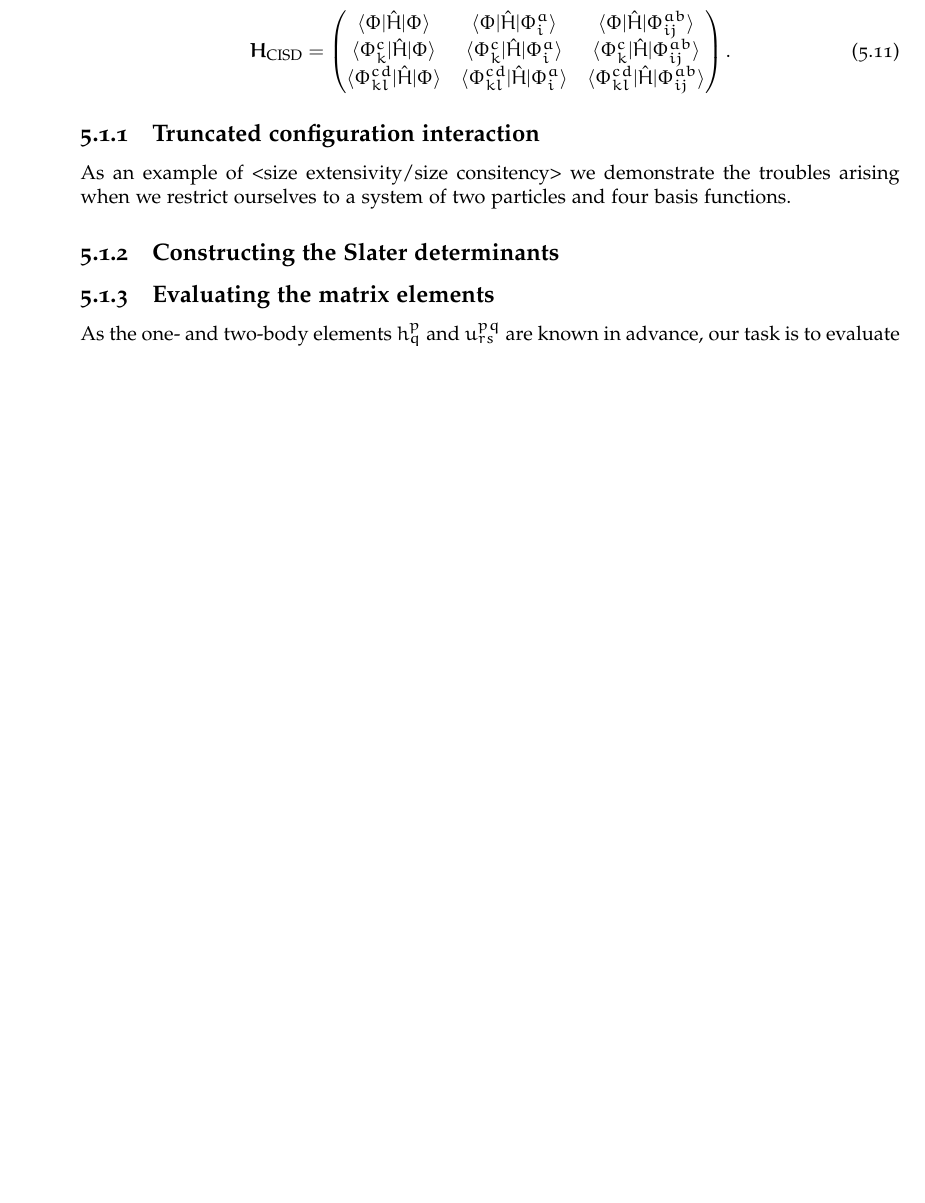
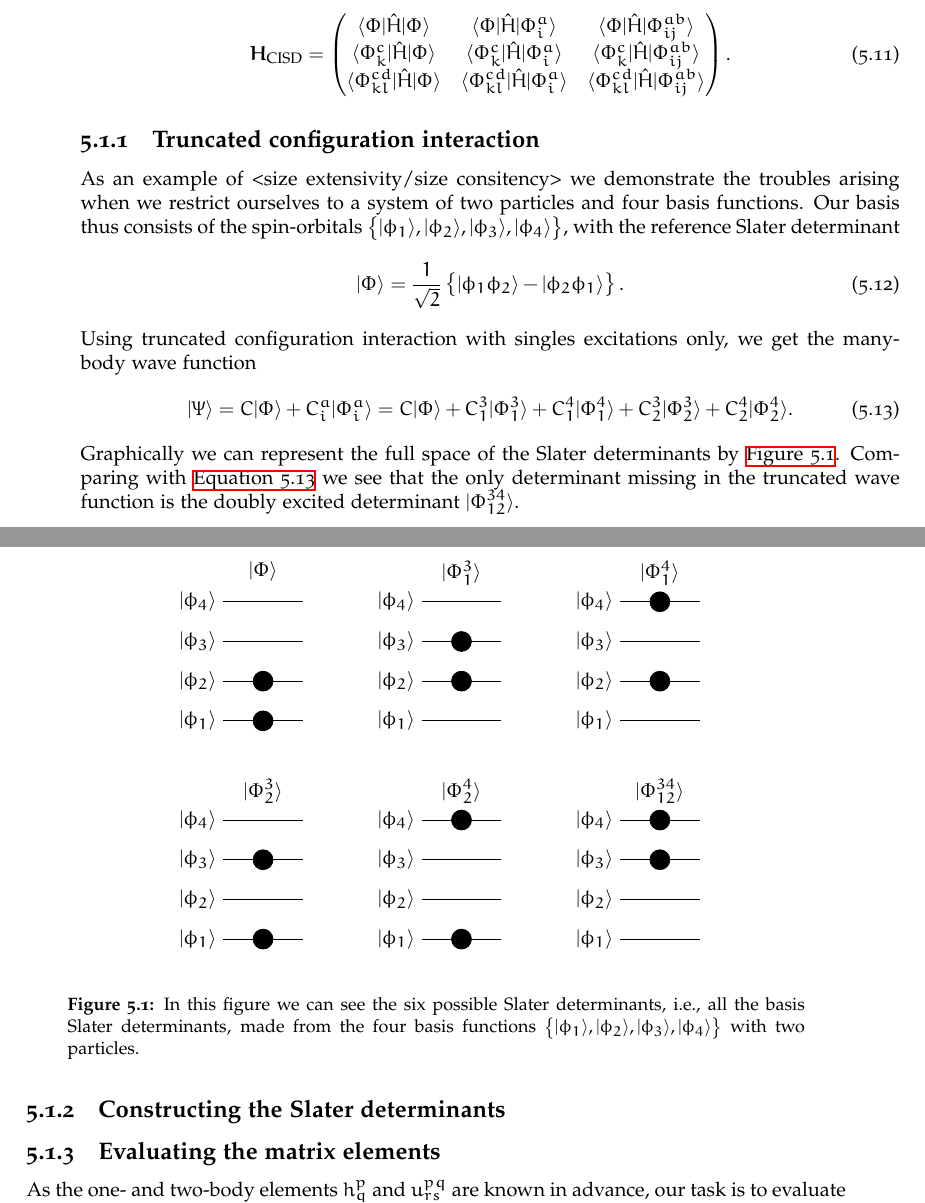
Before and after one commit to Schoyen/master-thesis, a LaTeX thesis (main.tex, which reads theory/configuration-interaction/configuration-interaction.tex): part of page 38 of 66 before the commit and two parts of pages 38 and 39 of 66 after it, the two joined at a grey line, cut so that both start at the same text, the shorter picture padded with empty space. Compiled offline with XeLaTeX.

Commit message:
Add figure of simple system

```diff
--- a/theory/configuration-interaction/configuration-interaction.tex
+++ b/theory/configuration-interaction/configuration-interaction.tex
@@ -134,6 +134,122 @@
             As an example of <size extensivity/size consitency> we demonstrate
             the troubles arising when we restrict ourselves to a system of two
             particles and four basis functions.
+            Our basis thus consists of the spin-orbitals $\brac{\ket{\phi_1},
+            \ket{\phi_2}, \ket{\phi_3}, \ket{\phi_4}}$, with the reference
+            Slater determinant
+            \begin{align}
+                \ket{\Phi}
+                &= \frac{1}{\sqrt{2}}\brac{
+                    \ket{\phi_1\phi_2}
+                    - \ket{\phi_2\phi_1}
+                }.
+                % TODO: It might not be necessary to show what the determinant
+                % looks like.
+            \end{align}
+            Using truncated configuration interaction with singles excitations
+            only, we get the many-body wave function
+            \begin{align}
+                \ket{\Psi}
+                &= C\ket{\Phi}
+                + C^{a}_{i}\ket{\Phi^{a}_{i}}
+                = C\ket{\Phi}
+                + C^{3}_{1}\ket{\Phi^{3}_{1}}
+                + C^{4}_{1}\ket{\Phi^{4}_{1}}
+                + C^{3}_{2}\ket{\Phi^{3}_{2}}
+                + C^{4}_{2}\ket{\Phi^{4}_{2}}.
+                \label{eq:cis_wave_function}
+            \end{align}
+            Graphically we can represent the full space of the Slater determinants
+            by \autoref{fig:tiny-slater-basis}.
+            Comparing with \autoref{eq:cis_wave_function} we see that the only
+            determinant missing in the truncated wave function is the doubly
+            excited determinant $\ket{\Phi^{34}_{12}}$.
+            % TODO: Explain how this problem becomes worse for more basis
+            % functions.
+            % TODO: Explain how coupled cluster fixes this problem in the
+            % chapter on coupled cluster.
+            \begin{figure}
+                \begin{center}
+                    \begin{tikzpicture}[scale=0.7]
+                        % State 1
+                        \begin{scope}
+                            \foreach \i in {1,...,4} {
+                                \draw (-1, \i - 1) node[anchor=east]
+                                {$\ket{\phi_{\i}}$} -- (1, \i - 1);
+                            }
+                            \filldraw (0,4.2) node[anchor=north]
+                                {$\ket{\Phi}$};
+                            \filldraw (0, 0) circle (0.25cm);
+                            \filldraw (0, 1) circle (0.25cm);
+                        \end{scope}
+
+                        % State 2
+                        \begin{scope}[xshift=5cm]
+                            \foreach \i in {1,...,4} {
+                                \draw (-1, \i - 1) node[anchor=east]
+                                {$\ket{\phi_{\i}}$} -- (1, \i - 1);
+                            }
+                            \filldraw (0,4.2) node[anchor=north]
+                                {$\ket{\Phi^{3}_{1}}$};
+                            \filldraw (0, 2) circle (0.25cm);
+                            \filldraw (0, 1) circle (0.25cm);
+                        \end{scope}
+
+                        % State 3
+                        \begin{scope}[xshift=10cm]
+                            \foreach \i in {1,...,4} {
+                                \draw (-1, \i - 1) node[anchor=east]
+                                {$\ket{\phi_{\i}}$} -- (1, \i - 1);
+                            }
+                            \filldraw (0,4.2) node[anchor=north]
+                                {$\ket{\Phi^{4}_{1}}$};
+                            \filldraw (0, 3) circle (0.25cm);
+                            \filldraw (0, 1) circle (0.25cm);
+                        \end{scope}
+
+                        % State 4
+                        \begin{scope}[yshift=-5.5cm]
+                            \foreach \i in {1,...,4} {
+                                \draw (-1, \i - 1) node[anchor=east]
+                                {$\ket{\phi_{\i}}$} -- (1, \i - 1);
+                            }
+                            \filldraw (0,4.2) node[anchor=north]
+                                {$\ket{\Phi^{3}_{2}}$};
+                            \filldraw (0, 0) circle (0.25cm);
+                            \filldraw (0, 2) circle (0.25cm);
+                        \end{scope}
+
+                        % State 5
+                        \begin{scope}[yshift=-5.5cm, xshift=5cm]
+                            \foreach \i in {1,...,4} {
+                                \draw (-1, \i - 1) node[anchor=east]
+                                {$\ket{\phi_{\i}}$} -- (1, \i - 1);
+                            }
+                            \filldraw (0,4.2) node[anchor=north]
+                                {$\ket{\Phi^{4}_{2}}$};
+                            \filldraw (0, 0) circle (0.25cm);
+                            \filldraw (0, 3) circle (0.25cm);
+                        \end{scope}
+
+                        % State 6
+                        \begin{scope}[yshift=-5.5cm, xshift=10cm]
+                            \foreach \i in {1,...,4} {
+                                \draw (-1, \i - 1) node[anchor=east]
+                                {$\ket{\phi_{\i}}$} -- (1, \i - 1);
+                            }
+                            \filldraw (0,4.2) node[anchor=north]
+                                {$\ket{\Phi^{34}_{12}}$};
+                            \filldraw (0, 3) circle (0.25cm);
+                            \filldraw (0, 2) circle (0.25cm);
+                        \end{scope}
+                    \end{tikzpicture}
+                \end{center}
+                \caption{In this figure we can see the six possible Slater
+                determinants, i.e., all the basis Slater determinants, made from
+                the four basis functions $\brac{\ket{\phi_1}, \ket{\phi_2},
+                \ket{\phi_3}, \ket{\phi_4}}$ with two particles.}
+                \label{fig:tiny-slater-basis}
+            \end{figure}
 
         \subsection{Constructing the Slater determinants}
             % TODO: Explain how to construct bit strings representing
```
